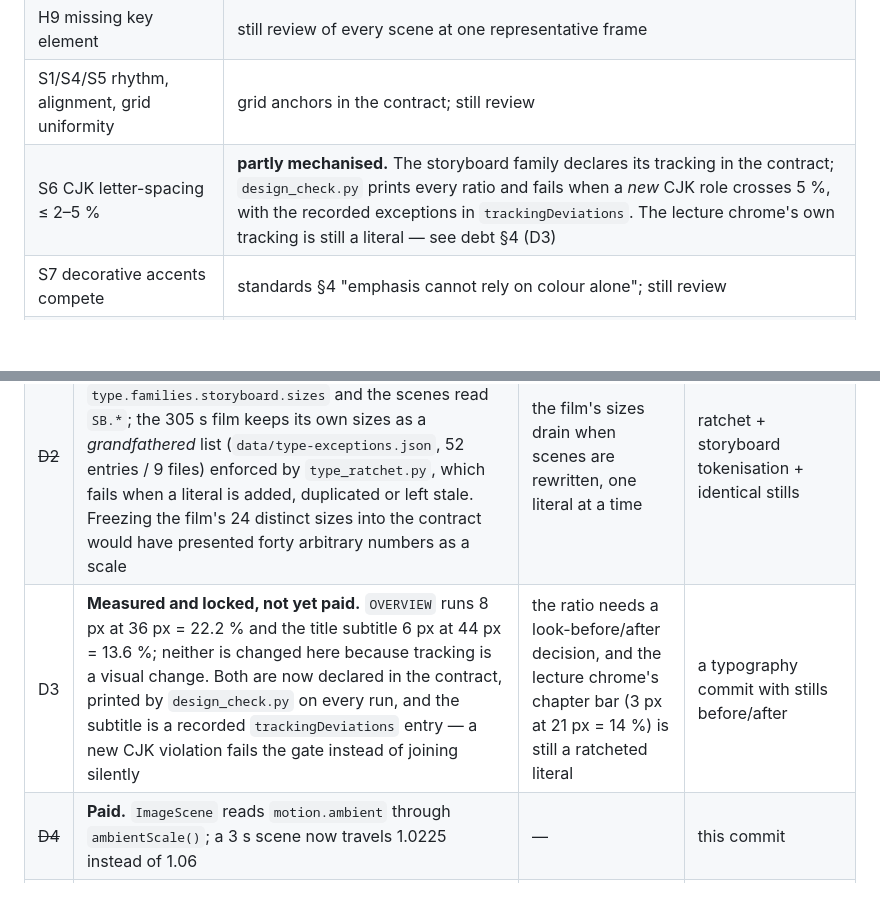
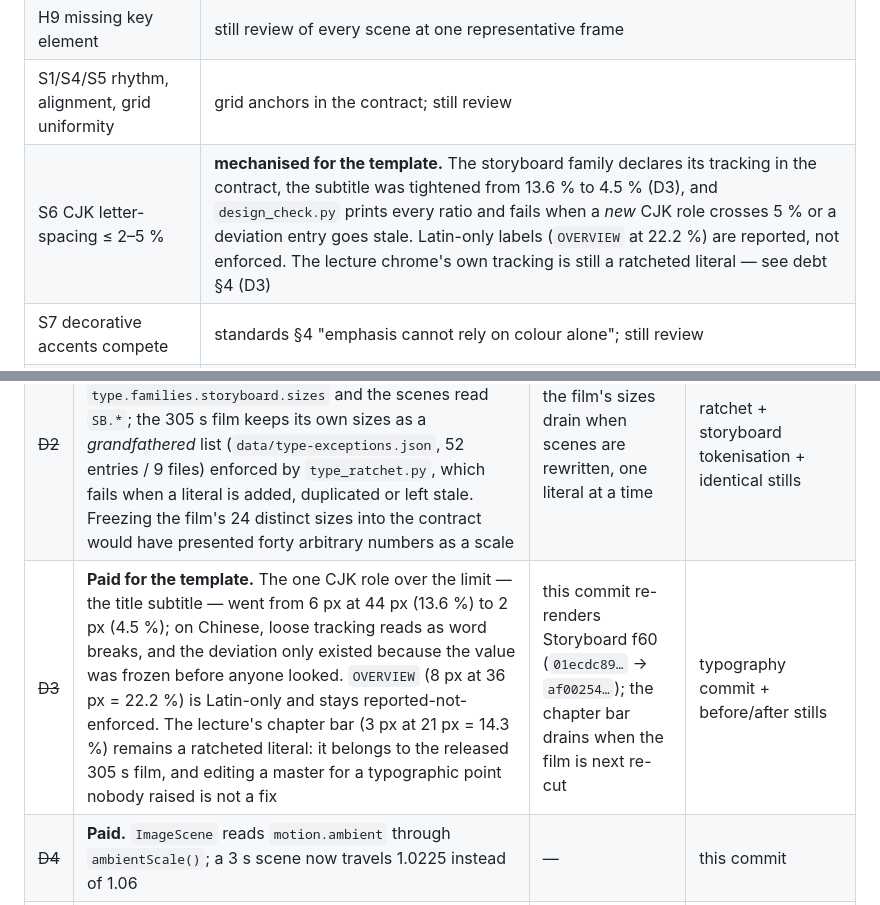
Before and after one commit to Xian-debu/video-pipeline-blueprint, a Markdown page: docs/design-language.md, 2 parts joined by grey strips. Rendered like a GitHub page; blank space fills up the shorter version.

```diff
--- a/docs/design-language.md
+++ b/docs/design-language.md
@@ -167,7 +167,7 @@ can prove* from *what a human must look at*. Mapping:
 | H7 declared chrome displaced | `ChapterBar` is the declared chrome; it is outside every scene's content flow |
 | H9 missing key element | still review of every scene at one representative frame |
 | S1/S4/S5 rhythm, alignment, grid uniformity | grid anchors in the contract; still review |
-| S6 CJK letter-spacing ≤ 2–5 % | **partly mechanised.** The storyboard family declares its tracking in the contract; `design_check.py` prints every ratio and fails when a *new* CJK role crosses 5 %, with the recorded exceptions in `trackingDeviations`. The lecture chrome's own tracking is still a literal — see debt §4 (D3) |
+| S6 CJK letter-spacing ≤ 2–5 % | **mechanised for the template.** The storyboard family declares its tracking in the contract, the subtitle was tightened from 13.6 % to 4.5 % (D3), and `design_check.py` prints every ratio and fails when a *new* CJK role crosses 5 % or a deviation entry goes stale. Latin-only labels (`OVERVIEW` at 22.2 %) are reported, not enforced. The lecture chrome's own tracking is still a ratcheted literal — see debt §4 (D3) |
 | S7 decorative accents compete | standards §4 "emphasis cannot rely on colour alone"; still review |
 | S9 caption distance / text on busy image | caption scrim; still review |
 
@@ -277,7 +277,7 @@ CJK renders tofu, which is why `doctor.sh` checks the fonts before rendering.
 |---|---|---|---|
 | D1 | Two colour families (`lecture` and `storyboard`) with different values, both frozen | merging changes existing renders and needs a full re-verification, which this contract-only change is not allowed to do | `docs/roadmap.md`, palette merge commit |
 | ~~D2~~ | **Paid for the template, ratcheted for the film.** The storyboard's eight sizes are now `type.families.storyboard.sizes` and the scenes read `SB.*`; the 305 s film keeps its own sizes as a *grandfathered* list (`data/type-exceptions.json`, 52 entries / 9 files) enforced by `type_ratchet.py`, which fails when a literal is added, duplicated or left stale. Freezing the film's 24 distinct sizes into the contract would have presented forty arbitrary numbers as a scale | the film's sizes drain when scenes are rewritten, one literal at a time | ratchet + storyboard tokenisation + identical stills |
-| D3 | **Measured and locked, not yet paid.** `OVERVIEW` runs 8 px at 36 px = 22.2 % and the title subtitle 6 px at 44 px = 13.6 %; neither is changed here because tracking is a visual change. Both are now declared in the contract, printed by `design_check.py` on every run, and the subtitle is a recorded `trackingDeviations` entry — a new CJK violation fails the gate instead of joining silently | the ratio needs a look-before/after decision, and the lecture chrome's chapter bar (3 px at 21 px = 14 %) is still a ratcheted literal | a typography commit with stills before/after |
+| ~~D3~~ | **Paid for the template.** The one CJK role over the limit — the title subtitle — went from 6 px at 44 px (13.6 %) to 2 px (4.5 %); on Chinese, loose tracking reads as word breaks, and the deviation only existed because the value was frozen before anyone looked. `OVERVIEW` (8 px at 36 px = 22.2 %) is Latin-only and stays reported-not-enforced. The lecture's chapter bar (3 px at 21 px = 14.3 %) remains a ratcheted literal: it belongs to the released 305 s film, and editing a master for a typographic point nobody raised is not a fix | this commit re-renders Storyboard f60 (`01ecdc89…` -> `af00254…`); the chapter bar drains when the film is next re-cut | typography commit + before/after stills |
 | ~~D4~~ | **Paid.** `ImageScene` reads `motion.ambient` through `ambientScale()`; a 3 s scene now travels 1.0225 instead of 1.06 | — | this commit |
 | ~~D5~~ | **Paid.** Caption scrim is the `surface.scrim` fill role, read via `fillColor()`; `design_check.py` validates alpha and the fill/text split | — | this commit |
 | ~~D7~~ | **Paid.** Colour used to be reachable only through `PALETTE` (one family, one look), so "another palette" meant a fork. Roles now travel through a `PaletteScope`; `paper` and `slate` are preset families validated by the same contrast rules, and the `Presets` composition renders one layout in all three | — | this commit |
```
Also changed, not shown: docs/roadmap.md (+1 -1 lines), docs/verify-report.md (+25 -3 lines), docs/images/still_typo_after.png (added), docs/images/still_typo_before.png (added), 1 other file.
